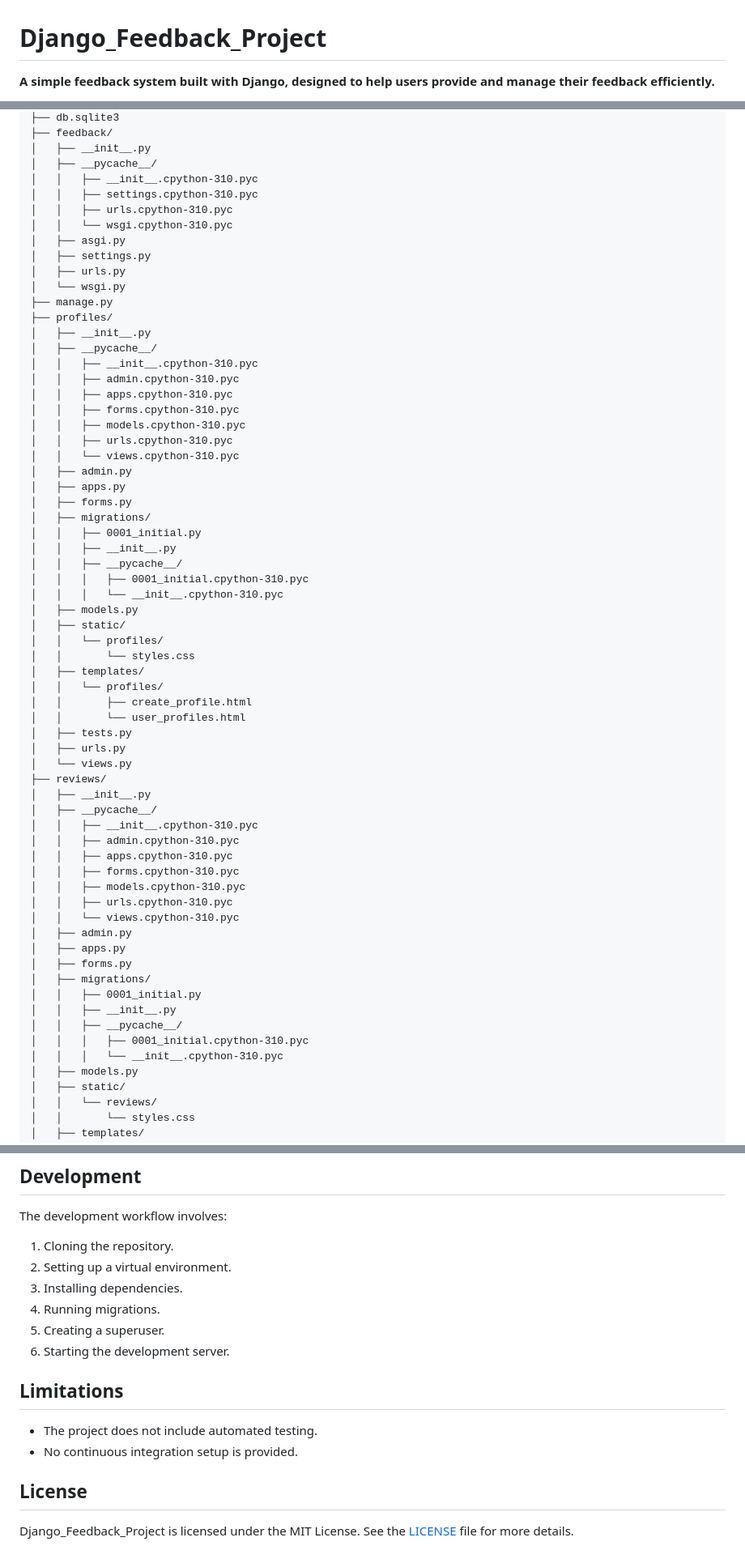
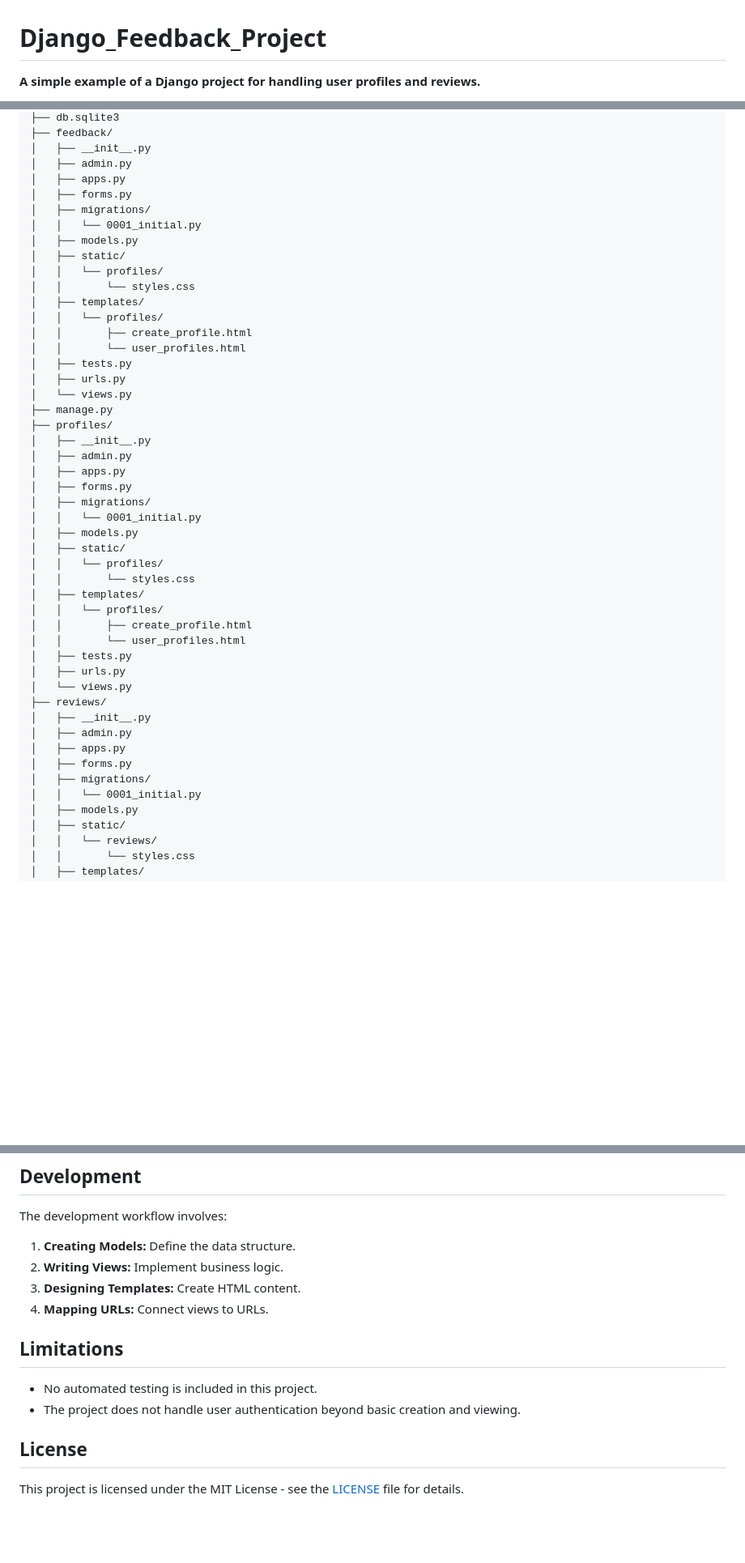
Before and after one commit to PartORG/Django_Feedback_Project, a Markdown page: README.md, 3 parts joined by grey strips. Shown at 81% size. Drawn GitHub-style; blank space fills up the shorter version.

```diff
--- a/README.md
+++ b/README.md
@@ -1,4 +1,4 @@
 # Django_Feedback_Project
 
-**A simple feedback system built with Django, designed to help users provide and manage their feedback efficiently.**
+**A simple example of a Django project for handling user profiles and reviews.**
 
@@ -157,35 +157,30 @@ Django_Feedback_Project/
 ├── db.sqlite3
 ├── feedback/
 │   ├── __init__.py
-│   ├── __pycache__/
-│   │   ├── __init__.cpython-310.pyc
-│   │   ├── settings.cpython-310.pyc
-│   │   ├── urls.cpython-310.pyc
-│   │   └── wsgi.cpython-310.pyc
-│   ├── asgi.py
-│   ├── settings.py
-│   ├── urls.py
-│   └── wsgi.py
-├── manage.py
-├── profiles/
-│   ├── __init__.py
-│   ├── __pycache__/
-│   │   ├── __init__.cpython-310.pyc
-│   │   ├── admin.cpython-310.pyc
-│   │   ├── apps.cpython-310.pyc
-│   │   ├── forms.cpython-310.pyc
-│   │   ├── models.cpython-310.pyc
-│   │   ├── urls.cpython-310.pyc
-│   │   └── views.cpython-310.pyc
 │   ├── admin.py
 │   ├── apps.py
 │   ├── forms.py
 │   ├── migrations/
-│   │   ├── 0001_initial.py
-│   │   ├── __init__.py
-│   │   ├── __pycache__/
-│   │   │   ├── 0001_initial.cpython-310.pyc
-│   │   │   └── __init__.cpython-310.pyc
+│   │   └── 0001_initial.py
+│   ├── models.py
+│   ├── static/
+│   │   └── profiles/
+│   │       └── styles.css
+│   ├── templates/
+│   │   └── profiles/
+│   │       ├── create_profile.html
+│   │       └── user_profiles.html
+│   ├── tests.py
+│   ├── urls.py
+│   └── views.py
+├── manage.py
+├── profiles/
+│   ├── __init__.py
+│   ├── admin.py
+│   ├── apps.py
+│   ├── forms.py
+│   ├── migrations/
+│   │   └── 0001_initial.py
 │   ├── models.py
 │   ├── static/
 │   │   └── profiles/
@@ -199,23 +194,11 @@ Django_Feedback_Project/
 │   └── views.py
 ├── reviews/
 │   ├── __init__.py
-│   ├── __pycache__/
-│   │   ├── __init__.cpython-310.pyc
-│   │   ├── admin.cpython-310.pyc
-│   │   ├── apps.cpython-310.pyc
-│   │   ├── forms.cpython-310.pyc
-│   │   ├── models.cpython-310.pyc
-│   │   ├── urls.cpython-310.pyc
-│   │   └── views.cpython-310.pyc
 │   ├── admin.py
 │   ├── apps.py
 │   ├── forms.py
 │   ├── migrations/
-│   │   ├── 0001_initial.py
-│   │   ├── __init__.py
-│   │   ├── __pycache__/
-│   │   │   ├── 0001_initial.cpython-310.pyc
-│   │   │   └── __init__.cpython-310.pyc
+│   │   └── 0001_initial.py
 │   ├── models.py
 │   ├── static/
 │   │   └── reviews/
@@ -242,18 +225,16 @@ Django_Feedback_Project/
 
 The development workflow involves:
 
-1. Cloning the repository.
-2. Setting up a virtual environment.
-3. Installing dependencies.
-4. Running migrations.
-5. Creating a superuser.
-6. Starting the development server.
+1. **Creating Models:** Define the data structure.
+2. **Writing Views:** Implement business logic.
+3. **Designing Templates:** Create HTML content.
+4. **Mapping URLs:** Connect views to URLs.
 
 ## Limitations
 
-- The project does not include automated testing.
-- No continuous integration setup is provided.
+- No automated testing is included in this project.
+- The project does not handle user authentication beyond basic creation and viewing.
 
 ## License
 
-Django_Feedback_Project is licensed under the MIT License. See the [LICENSE](LICENSE) file for more details.
+This project is licensed under the MIT License - see the [LICENSE](LICENSE) file for details.
```
Also changed, not shown: other parts of README.md (+63 -63 lines).
